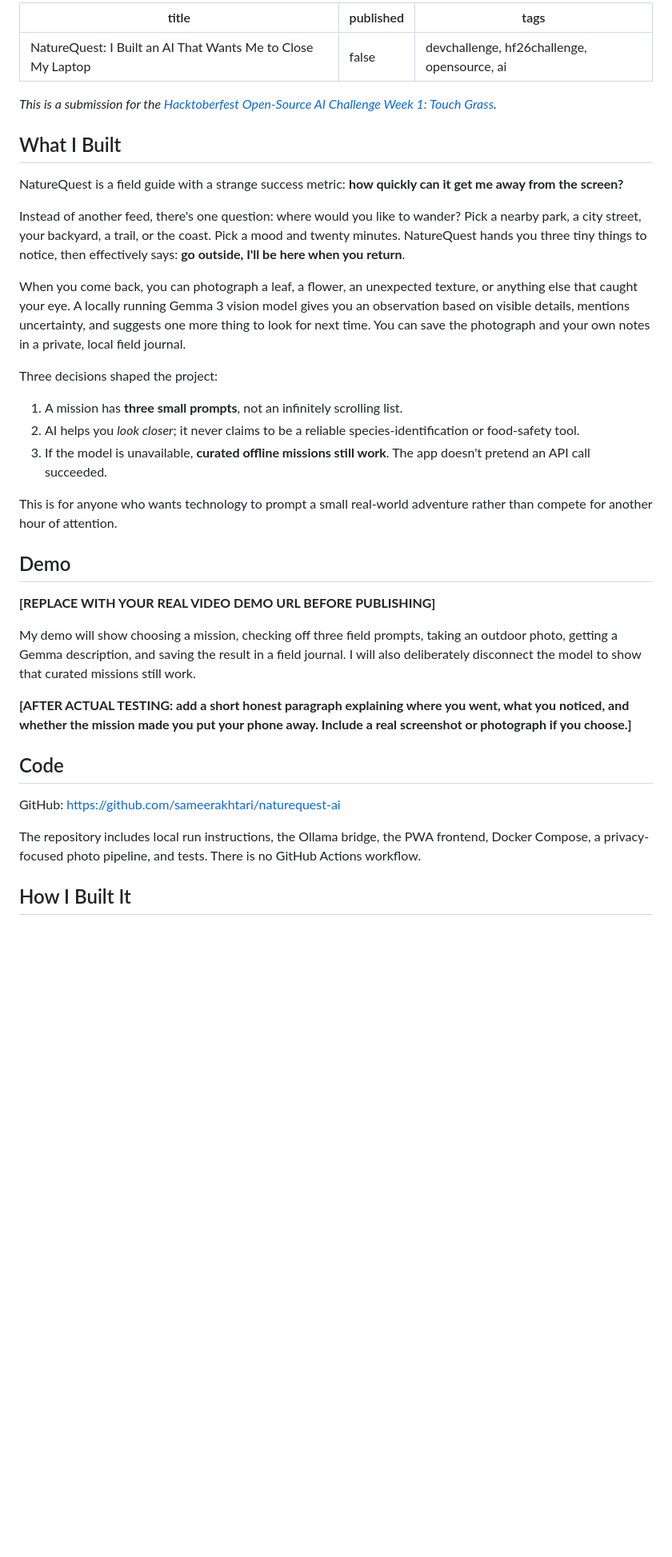
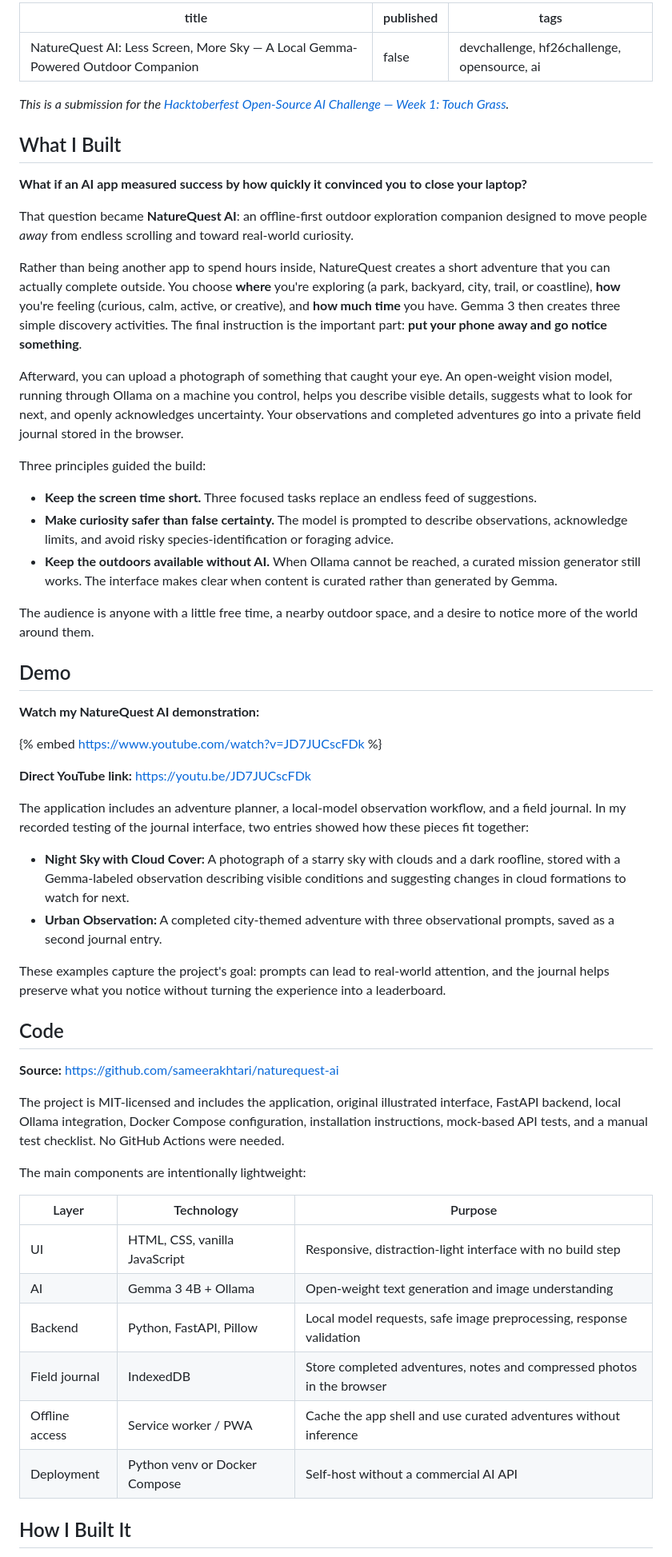
Before and after one commit to sameerakhtari/naturequest-ai, a Markdown page: SUBMISSION_DRAFT.md, the part around one of its changes. Shown at 80% size. GitHub-like rendering; blank space fills up the shorter version.

Commit message:
docs: add video demo and finalize Hacktoberfest Week 1 DEV article

```diff
--- a/SUBMISSION_DRAFT.md
+++ b/SUBMISSION_DRAFT.md
@@ -1,40 +1,60 @@
 ---
-title: "NatureQuest: I Built an AI That Wants Me to Close My Laptop"
+title: "NatureQuest AI: Less Screen, More Sky — A Local Gemma-Powered Outdoor Companion"
 published: false
 tags: devchallenge, hf26challenge, opensource, ai
 ---
 
-*This is a submission for the [Hacktoberfest Open-Source AI Challenge Week 1: Touch Grass](https://dev.to/challenges/hacktoberfest-week1-2026-10-05).*
+*This is a submission for the [Hacktoberfest Open-Source AI Challenge — Week 1: Touch Grass](https://dev.to/challenges/hacktoberfest-week1-2026-10-05).*
 
 ## What I Built
 
-NatureQuest is a field guide with a strange success metric: **how quickly can it get me away from the screen?**
+**What if an AI app measured success by how quickly it convinced you to close your laptop?**
 
-Instead of another feed, there's one question: where would you like to wander? Pick a nearby park, a city street, your backyard, a trail, or the coast. Pick a mood and twenty minutes. NatureQuest hands you three tiny things to notice, then effectively says: **go outside, I'll be here when you return**.
+That question became **NatureQuest AI**: an offline-first outdoor exploration companion designed to move people *away* from endless scrolling and toward real-world curiosity.
 
-When you come back, you can photograph a leaf, a flower, an unexpected texture, or anything else that caught your eye. A locally running Gemma 3 vision model gives you an observation based on visible details, mentions uncertainty, and suggests one more thing to look for next time. You can save the photograph and your own notes in a private, local field journal.
+Rather than being another app to spend hours inside, NatureQuest creates a short adventure that you can actually complete outside. You choose **where** you're exploring (a park, backyard, city, trail, or coastline), **how** you're feeling (curious, calm, active, or creative), and **how much time** you have. Gemma 3 then creates three simple discovery activities. The final instruction is the important part: **put your phone away and go notice something**.
 
-Three decisions shaped the project:
+Afterward, you can upload a photograph of something that caught your eye. An open-weight vision model, running through Ollama on a machine you control, helps you describe visible details, suggests what to look for next, and openly acknowledges uncertainty. Your observations and completed adventures go into a private field journal stored in the browser.
 
-1. A mission has **three small prompts**, not an infinitely scrolling list.
-2. AI helps you *look closer*; it never claims to be a reliable species-identification or food-safety tool.
-3. If the model is unavailable, **curated offline missions still work**. The app doesn't pretend an API call succeeded.
+Three principles guided the build:
 
-This is for anyone who wants technology to prompt a small real-world adventure rather than compete for another hour of attention.
+- **Keep the screen time short.** Three focused tasks replace an endless feed of suggestions.
+- **Make curiosity safer than false certainty.** The model is prompted to describe observations, acknowledge limits, and avoid risky species-identification or foraging advice.
+- **Keep the outdoors available without AI.** When Ollama cannot be reached, a curated mission generator still works. The interface makes clear when content is curated rather than generated by Gemma.
+
+The audience is anyone with a little free time, a nearby outdoor space, and a desire to notice more of the world around them.
 
 ## Demo
 
-**[REPLACE WITH YOUR REAL VIDEO DEMO URL BEFORE PUBLISHING]**
+**Watch my NatureQuest AI demonstration:**
 
-My demo will show choosing a mission, checking off three field prompts, taking an outdoor photo, getting a Gemma description, and saving the result in a field journal. I will also deliberately disconnect the model to show that curated missions still work.
+{% embed https://www.youtube.com/watch?v=JD7JUCscFDk %}
 
-**[AFTER ACTUAL TESTING: add a short honest paragraph explaining where you went, what you noticed, and whether the mission made you put your phone away. Include a real screenshot or photograph if you choose.]**
+**Direct YouTube link:** https://youtu.be/JD7JUCscFDk
+
+The application includes an adventure planner, a local-model observation workflow, and a field journal. In my recorded testing of the journal interface, two entries showed how these pieces fit together:
+
+- **Night Sky with Cloud Cover:** A photograph of a starry sky with clouds and a dark roofline, stored with a Gemma-labeled observation describing visible conditions and suggesting changes in cloud formations to watch for next.
+- **Urban Observation:** A completed city-themed adventure with three observational prompts, saved as a second journal entry.
+
+These examples capture the project's goal: prompts can lead to real-world attention, and the journal helps preserve what you notice without turning the experience into a leaderboard.
 
 ## Code
 
-GitHub: https://github.com/sameerakhtari/naturequest-ai
+**Source:** https://github.com/sameerakhtari/naturequest-ai
 
-The repository includes local run instructions, the Ollama bridge, the PWA frontend, Docker Compose, a privacy-focused photo pipeline, and tests. There is no GitHub Actions workflow.
+The project is MIT-licensed and includes the application, original illustrated interface, FastAPI backend, local Ollama integration, Docker Compose configuration, installation instructions, mock-based API tests, and a manual test checklist. No GitHub Actions were needed.
+
+The main components are intentionally lightweight:
+
+| Layer | Technology | Purpose |
+| --- | --- | --- |
+| UI | HTML, CSS, vanilla JavaScript | Responsive, distraction-light interface with no build step |
+| AI | Gemma 3 4B + Ollama | Open-weight text generation and image understanding |
+| Backend | Python, FastAPI, Pillow | Local model requests, safe image preprocessing, response validation |
+| Field journal | IndexedDB | Store completed adventures, notes and compressed photos in the browser |
+| Offline access | Service worker / PWA | Cache the app shell and use curated adventures without inference |
+| Deployment | Python venv or Docker Compose | Self-host without a commercial AI API |
 
 ## How I Built It
 
```
Also changed, not shown: other parts of SUBMISSION_DRAFT.md (+23 -13 lines).
